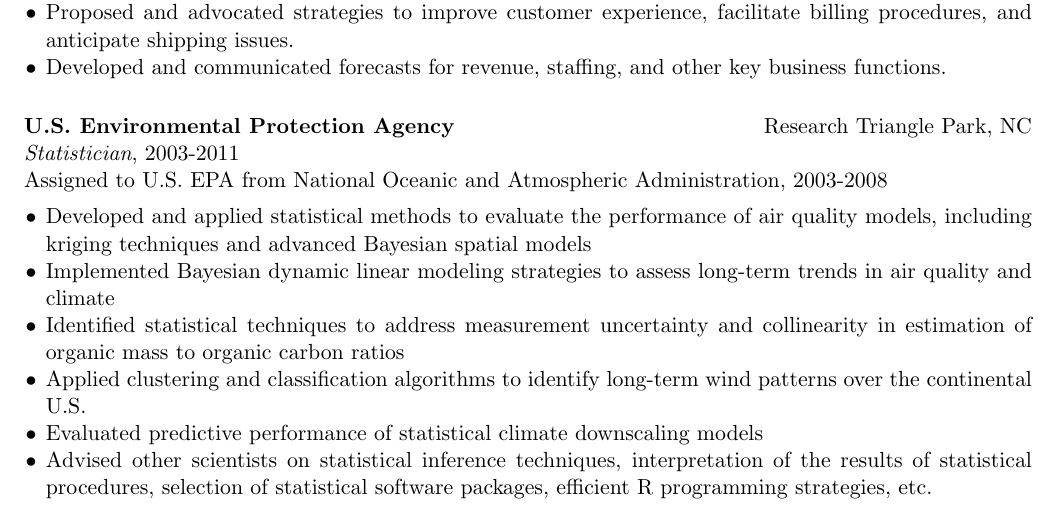
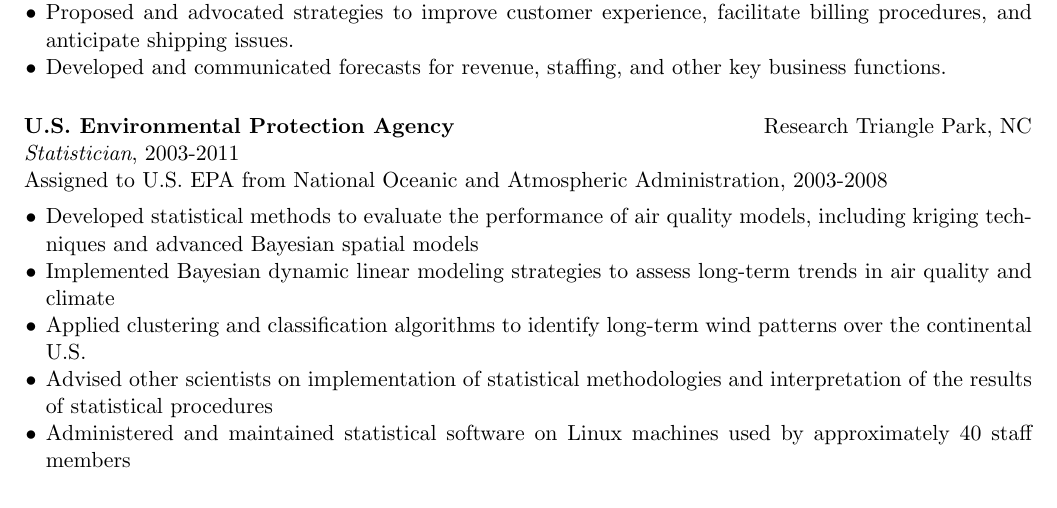
Before and after one commit to jlswall/resume, a LaTeX CV (swall_resume.tex): part of page 1 of 2, cut so that both start at the same text. Compiled offline with pdfLaTeX.

Commit message:
Updates to bulleted points associated with EPA work.

```diff
--- a/swall_resume.tex
+++ b/swall_resume.tex
@@ -133,15 +133,21 @@
 \setlength{\labelwidth}{1em}
 \setlength{\leftmargin}{1em}
 }
-\item Developed and applied statistical methods to evaluate the performance of air quality models, including kriging techniques and advanced Bayesian spatial models
-\item Implemented Bayesian dynamic linear modeling strategies to assess long-term trends in air quality and climate
-\item Identified statistical techniques to address measurement uncertainty and collinearity in estimation of organic mass to organic carbon ratios
-\item Applied clustering and classification algorithms to identify long-term wind patterns over the continental U.S.
-\item Evaluated predictive performance of statistical climate
-  downscaling models
-\item Advised other scientists on statistical inference techniques,
-  interpretation of the results of statistical procedures, selection
-  of statistical software packages, efficient R programming strategies, etc.
+\item Developed statistical methods to evaluate the performance of
+air quality models, including kriging techniques and advanced Bayesian
+spatial models
+\item Implemented Bayesian dynamic linear modeling strategies to assess
+long-term trends in air quality and climate
+%\item Identified statistical techniques to address measurement uncertainty
+% and collinearity in estimation of organic mass to organic carbon ratios
+\item Applied clustering and classification algorithms to identify long-term
+wind patterns over the continental U.S.
+%\item Evaluated predictive performance of statistical climate
+%  downscaling models
+\item Advised other scientists on implementation of statistical methodologies
+and interpretation of the results of statistical procedures
+\item Administered and maintained statistical software on Linux machines
+used by approximately 40 staff members
 \end{list}
 
 
```
